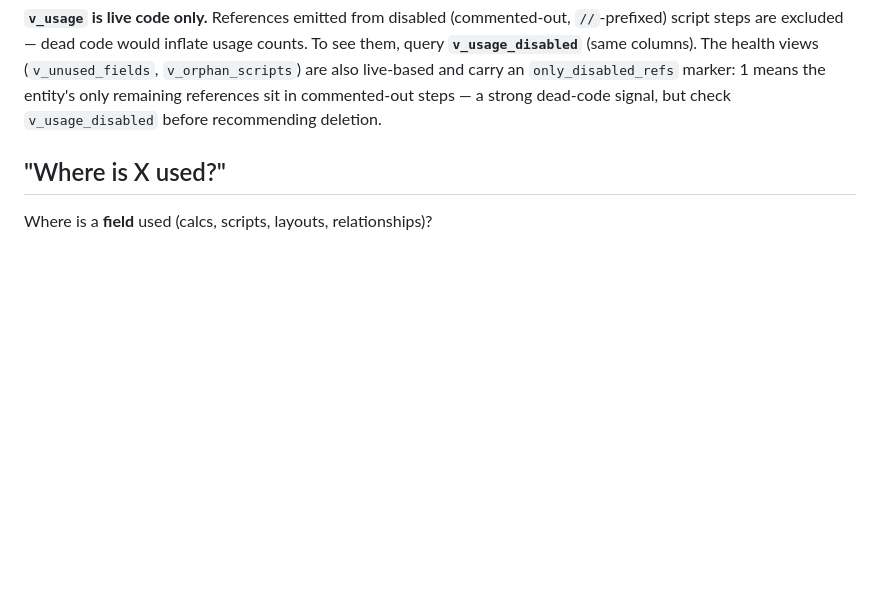
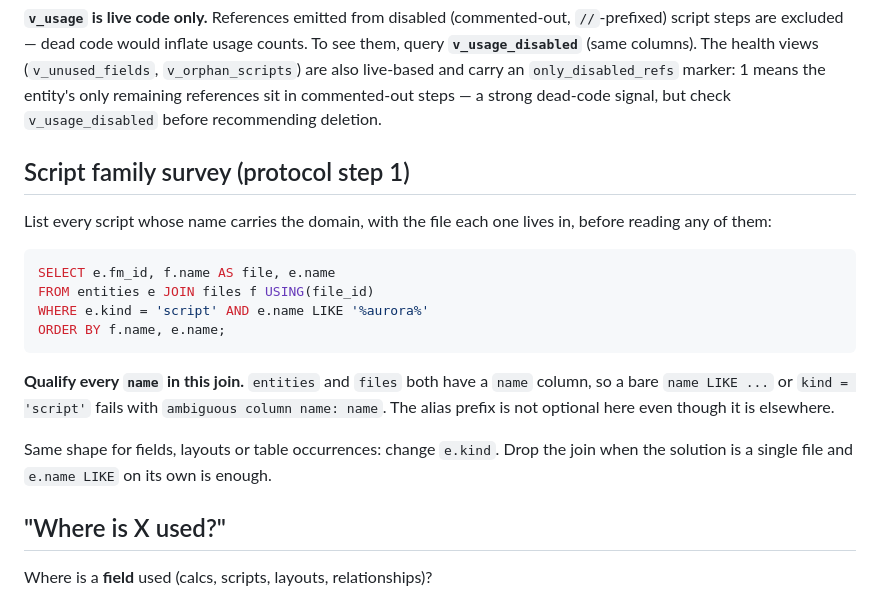
Before and after one commit to oogi-io/fm-ddr-analyzer, a Markdown page: QUERIES.md, the part around the change. Rendered like a GitHub page; blank space fills up the shorter version.

Commit message:
Sync the canonical QUERIES.md at the repo root
The previous commit edited only the shipped copy under fm_ddr/skill/, so
install-skill would have delivered the recipe while the root copy people
read in the repo stayed without it. The drift test caught it.

````diff
--- a/QUERIES.md
+++ b/QUERIES.md
@@ -60,6 +60,25 @@ columns). The health views (`v_unused_fields`, `v_orphan_scripts`) are also
 live-based and carry an `only_disabled_refs` marker: 1 means the entity's only
 remaining references sit in commented-out steps — a strong dead-code signal,
 but check `v_usage_disabled` before recommending deletion.
+
+## Script family survey (protocol step 1)
+
+List every script whose name carries the domain, with the file each one lives in, before
+reading any of them:
+
+```sql
+SELECT e.fm_id, f.name AS file, e.name
+FROM entities e JOIN files f USING(file_id)
+WHERE e.kind = 'script' AND e.name LIKE '%aurora%'
+ORDER BY f.name, e.name;
+```
+
+**Qualify every `name` in this join.** `entities` and `files` both have a `name` column, so a
+bare `name LIKE ...` or `kind = 'script'` fails with `ambiguous column name: name`. The alias
+prefix is not optional here even though it is elsewhere.
+
+Same shape for fields, layouts or table occurrences: change `e.kind`. Drop the join when the
+solution is a single file and `e.name LIKE` on its own is enough.
 
 ## "Where is X used?"
 
````
